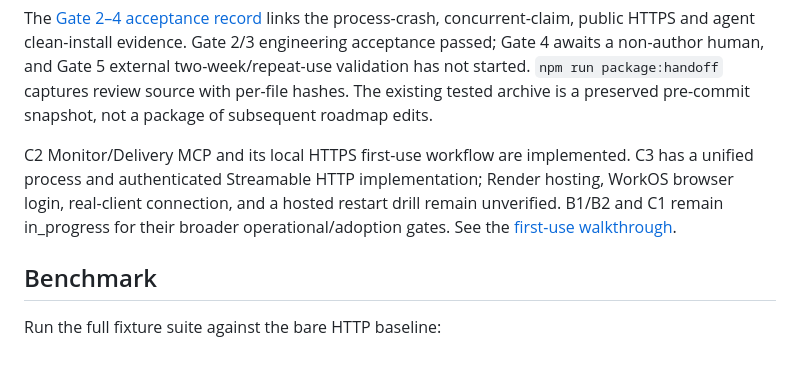
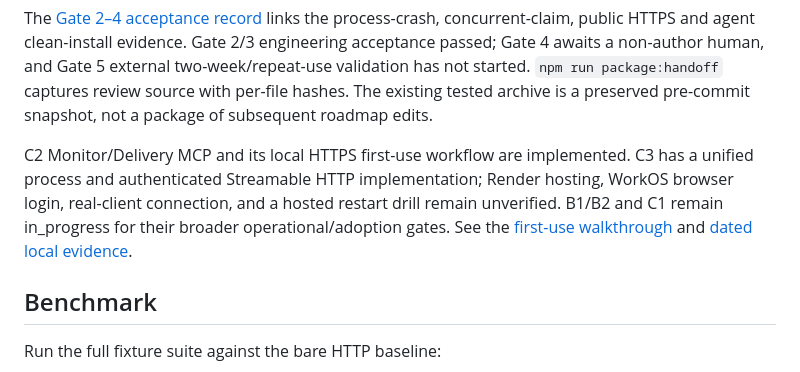
Before and after one commit to 77777R7/w2l, a Markdown page: README.md, the part around the change. GitHub-like rendering.

Commit message:
docs: record C2 C3 local acceptance and hosted blocker

```diff
--- a/README.md
+++ b/README.md
@@ -139,7 +139,7 @@ See [onboarding](docs/onboarding.md) for the HTTPS receiver, authentication, wor
 
 The [Gate 2–4 acceptance record](docs/roadmap/gate-2-4-acceptance.md) links the process-crash, concurrent-claim, public HTTPS and agent clean-install evidence. Gate 2/3 engineering acceptance passed; Gate 4 awaits a non-author human, and Gate 5 external two-week/repeat-use validation has not started. `npm run package:handoff` captures review source with per-file hashes. The existing tested archive is a preserved pre-commit snapshot, not a package of subsequent roadmap edits.
 
-C2 Monitor/Delivery MCP and its local HTTPS first-use workflow are implemented. C3 has a unified process and authenticated Streamable HTTP implementation; Render hosting, WorkOS browser login, real-client connection, and a hosted restart drill remain unverified. B1/B2 and C1 remain in_progress for their broader operational/adoption gates. See the [first-use walkthrough](docs/mcp-first-use.md).
+C2 Monitor/Delivery MCP and its local HTTPS first-use workflow are implemented. C3 has a unified process and authenticated Streamable HTTP implementation; Render hosting, WorkOS browser login, real-client connection, and a hosted restart drill remain unverified. B1/B2 and C1 remain in_progress for their broader operational/adoption gates. See the [first-use walkthrough](docs/mcp-first-use.md) and [dated local evidence](docs/evidence/c2-c3-mcp-local-2026-09-23.md).
 
 ## Benchmark
 
```
Also changed, not shown: docs/evidence/c2-c3-mcp-local-2026-09-23.md (added, +39 -0 lines), docs/roadmap/section-c-delivery.md (+3 -0 lines).
